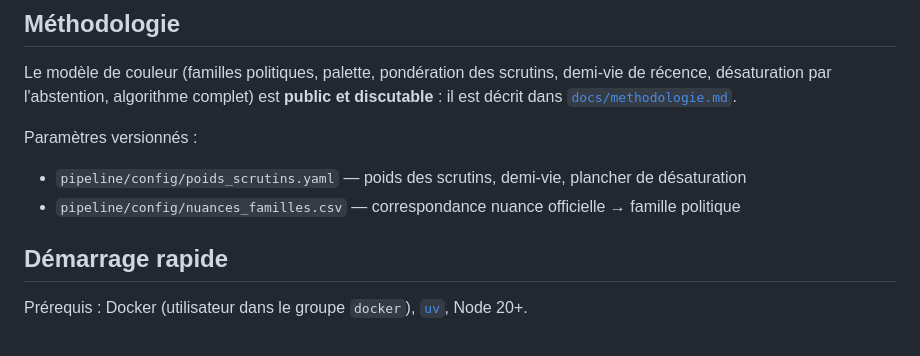
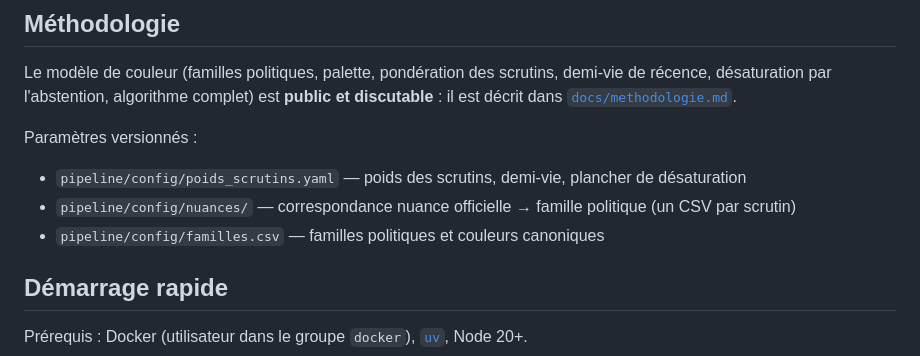
Before and after one commit to BBQ95/cavotequoiici, a Markdown page: README.md, the part around the change. Drawn GitHub-style.

```diff
--- a/README.md
+++ b/README.md
@@ -99,7 +99,8 @@ dans [`docs/methodologie.md`](docs/methodologie.md).
 
 Paramètres versionnés :
 - `pipeline/config/poids_scrutins.yaml` — poids des scrutins, demi-vie, plancher de désaturation
-- `pipeline/config/nuances_familles.csv` — correspondance nuance officielle → famille politique
+- `pipeline/config/nuances/` — correspondance nuance officielle → famille politique (un CSV par scrutin)
+- `pipeline/config/familles.csv` — familles politiques et couleurs canoniques
 
 ## Démarrage rapide
 
```
Also changed, not shown: docs/methodologie.md (+9 -5 lines).
